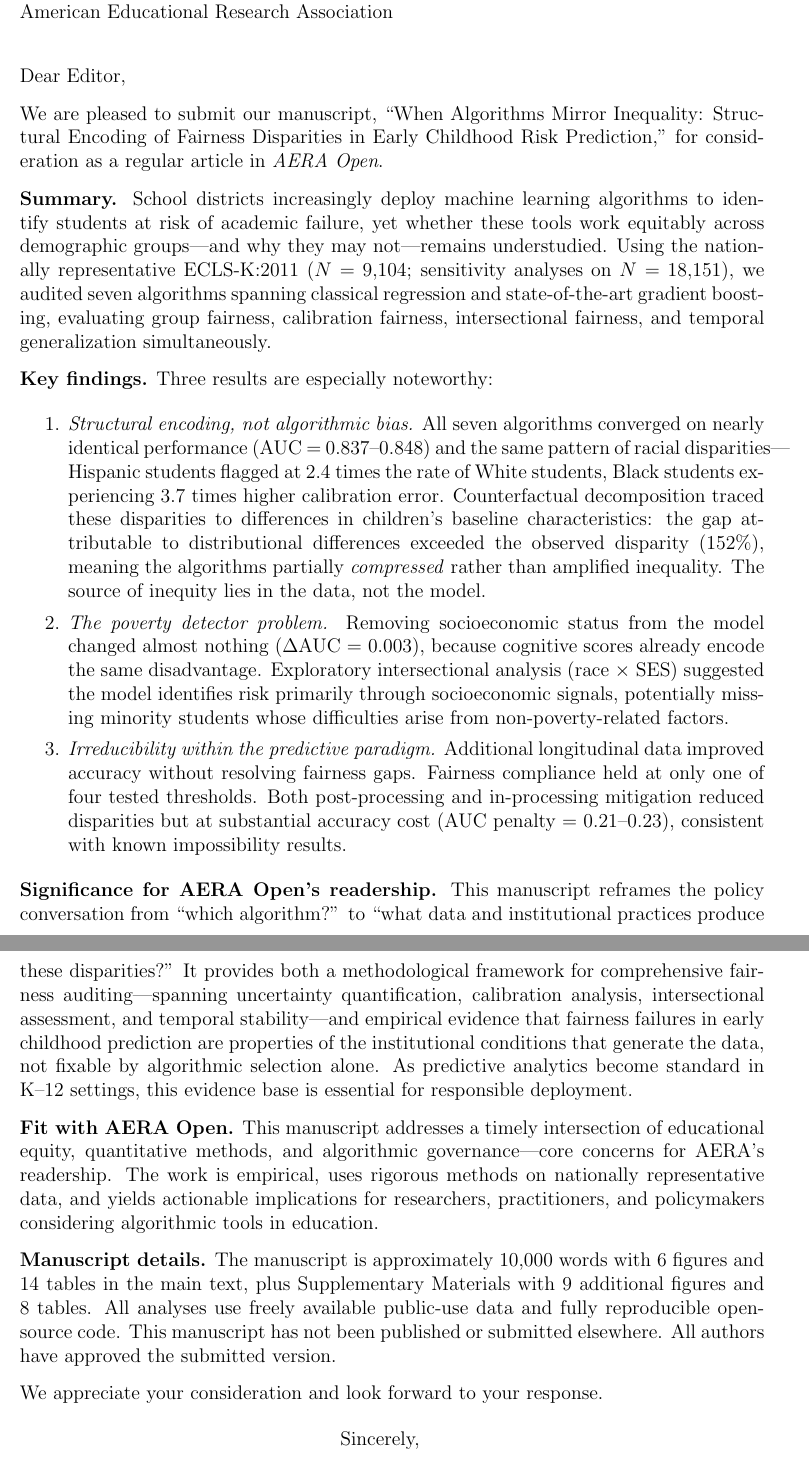
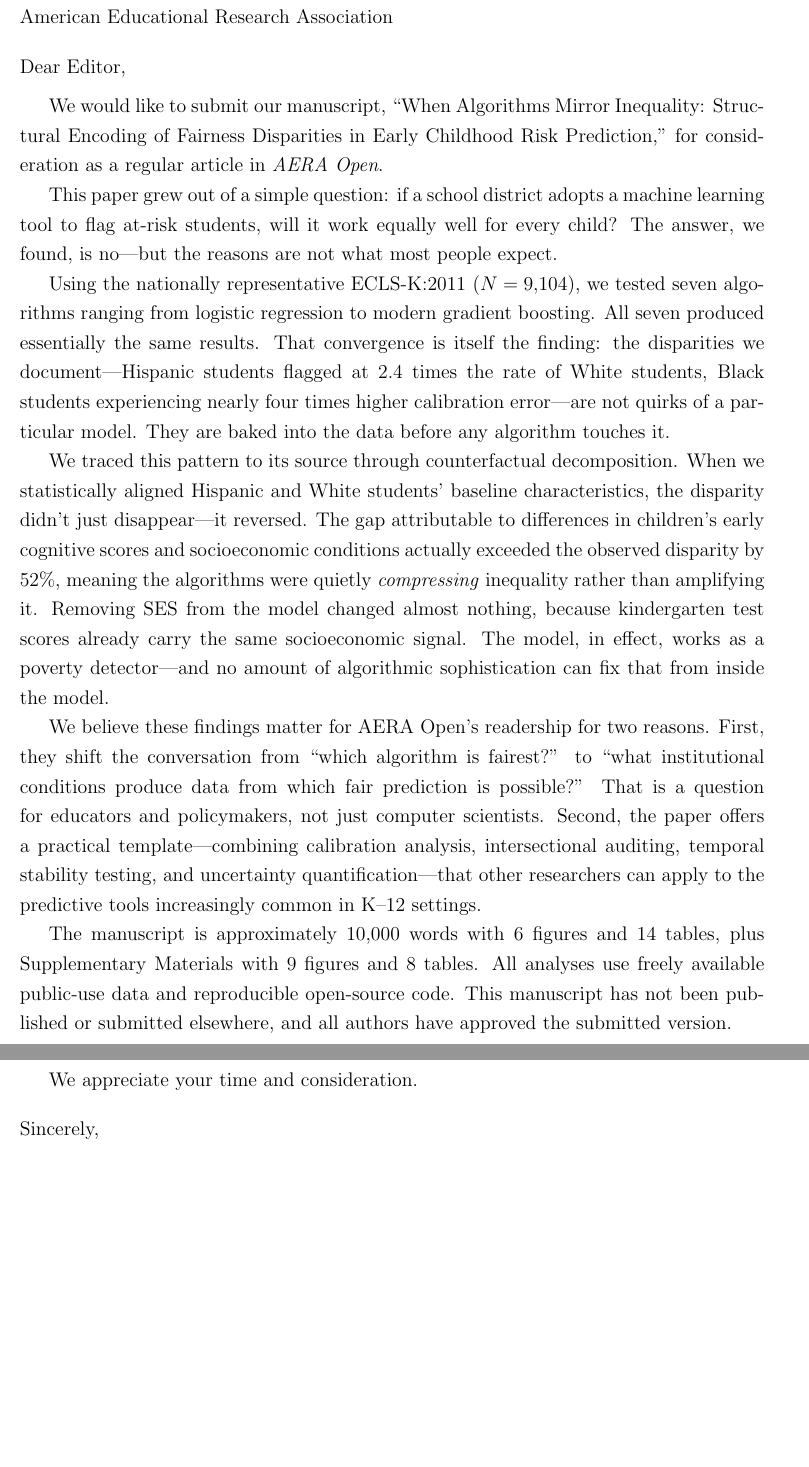
Before and after one commit to kismatraj/ecls-fairness-study, a LaTeX document (paper/cover_letter.tex): two parts of pages 1 and 2 of 2, joined at a grey line, cut so that both start at the same text, the shorter picture padded with empty space. Compiled offline with pdfLaTeX.

Commit message:
Rewrite cover letter: humanized tone, author info at bottom
Co-Authored-By: Claude Opus 4.6 <noreply@anthropic.com>

```diff
--- a/paper/cover_letter.tex
+++ b/paper/cover_letter.tex
@@ -9,33 +9,35 @@
-\date{\today}
+\pagestyle{empty}
 
 \begin{document}
 
-\begin{letter}{Editor-in-Chief\\AERA Open\\American Educational Research Association}
+\noindent \today
 
-\opening{Dear Editor,}
+\bigskip
 
-We are pleased to submit our manuscript, ``When Algorithms Mirror Inequality: Structural Encoding of Fairness Disparities in Early Childhood Risk Prediction,'' for consideration as a regular article in \textit{AERA Open}.
+\noindent Editor-in-Chief\\
+\textit{AERA Open}\\
+American Educational Research Association
 
-\textbf{Summary.} School districts increasingly deploy machine learning algorithms to identify students at risk of academic failure, yet whether these tools work equitably across demographic groups---and why they may not---remains understudied. Using the nationally representative ECLS-K:2011 ($N = 9{,}104$; sensitivity analyses on $N = 18{,}151$), we audited seven algorithms spanning classical regression and state-of-the-art gradient boosting, evaluating group fairness, calibration fairness, intersectional fairness, and temporal generalization simultaneously.
+\bigskip
 
-\textbf{Key findings.} Three results are especially noteworthy:
+\noindent Dear Editor,
 
-\begin{enumerate}
-    \item \textit{Structural encoding, not algorithmic bias.} All seven algorithms converged on nearly identical performance (AUC = 0.837--0.848) and the same pattern of racial disparities---Hispanic students flagged at 2.4 times the rate of White students, Black students experiencing 3.7 times higher calibration error. Counterfactual decomposition traced these disparities to differences in children's baseline characteristics: the gap attributable to distributional differences exceeded the observed disparity (152\%), meaning the algorithms partially \textit{compressed} rather than amplified inequality. The source of inequity lies in the data, not the model.
+\medskip
 
-    \item \textit{The poverty detector problem.} Removing socioeconomic status from the model changed almost nothing ($\Delta$AUC = 0.003), because cognitive scores already encode the same disadvantage. Exploratory intersectional analysis (race $\times$ SES) suggested the model identifies risk primarily through socioeconomic signals, potentially missing minority students whose difficulties arise from non-poverty-related factors.
+We would like to submit our manuscript, ``When Algorithms Mirror Inequality: Structural Encoding of Fairness Disparities in Early Childhood Risk Prediction,'' for consideration as a regular article in \textit{AERA Open}.
 
-    \item \textit{Irreducibility within the predictive paradigm.} Additional longitudinal data improved accuracy without resolving fairness gaps. Fairness compliance held at only one of four tested thresholds. Both post-processing and in-processing mitigation reduced disparities but at substantial accuracy cost (AUC penalty = 0.21--0.23), consistent with known impossibility results.
-\end{enumerate}
+This paper grew out of a simple question: if a school district adopts a machine learning tool to flag at-risk students, will it work equally well for every child? The answer, we found, is no---but the reasons are not what most people expect.
 
-\textbf{Significance for AERA Open's readership.} This manuscript reframes the policy conversation from ``which algorithm?'' to ``what data and institutional practices produce these disparities?'' It provides both a methodological framework for comprehensive fairness auditing---spanning uncertainty quantification, calibration analysis, intersectional assessment, and temporal stability---and empirical evidence that fairness failures in early childhood prediction are properties of the institutional conditions that generate the data, not fixable by algorithmic selection alone. As predictive analytics become standard in K--12 settings, this evidence base is essential for responsible deployment.
+Using the nationally representative ECLS-K:2011 ($N = 9{,}104$), we tested seven algorithms ranging from logistic regression to modern gradient boosting. All seven produced essentially the same results. That convergence is itself the finding: the disparities we document---Hispanic students flagged at 2.4 times the rate of White students, Black students experiencing nearly four times higher calibration error---are not quirks of a particular model. They are baked into the data before any algorithm touches it.
 
-\textbf{Fit with AERA Open.} This manuscript addresses a timely intersection of educational equity, quantitative methods, and algorithmic governance---core concerns for AERA's readership. The work is empirical, uses rigorous methods on nationally representative data, and yields actionable implications for researchers, practitioners, and policymakers considering algorithmic tools in education.
+We traced this pattern to its source through counterfactual decomposition. When we statistically aligned Hispanic and White students' baseline characteristics, the disparity didn't just disappear---it reversed. The gap attributable to differences in children's early cognitive scores and socioeconomic conditions actually exceeded the observed disparity by 52\%, meaning the algorithms were quietly \textit{compressing} inequality rather than amplifying it. Removing SES from the model changed almost nothing, because kindergarten test scores already carry the same socioeconomic signal. The model, in effect, works as a poverty detector---and no amount of algorithmic sophistication can fix that from inside the model.
 
-\textbf{Manuscript details.} The manuscript is approximately 10,000 words with 6 figures and 14 tables in the main text, plus Supplementary Materials with 9 additional figures and 8 tables. All analyses use freely available public-use data and fully reproducible open-source code. This manuscript has not been published or submitted elsewhere. All authors have approved the submitted version.
+We believe these findings matter for AERA Open's readership for two reasons. First, they shift the conversation from ``which algorithm is fairest?'' to ``what institutional conditions produce data from which fair prediction is possible?'' That is a question for educators and policymakers, not just computer scientists. Second, the paper offers a practical template---combining calibration analysis, intersectional auditing, temporal stability testing, and uncertainty quantification---that other researchers can apply to the predictive tools increasingly common in K--12 settings.
 
-We appreciate your consideration and look forward to your response.
+The manuscript is approximately 10,000 words with 6 figures and 14 tables, plus Supplementary Materials with 9 figures and 8 tables. All analyses use freely available public-use data and reproducible open-source code. This manuscript has not been published or submitted elsewhere, and all authors have approved the submitted version.
 
-\closing{Sincerely,}
+We appreciate your time and consideration.
 
-\end{letter}
+\bigskip
+
+\noindent Sincerely,
```
Also changed, not shown: paper/cover_letter.pdf, paper/cover_letter.tex (18 more changed lines).
